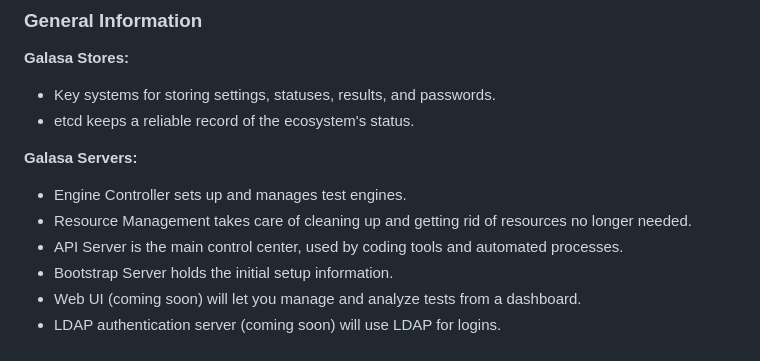
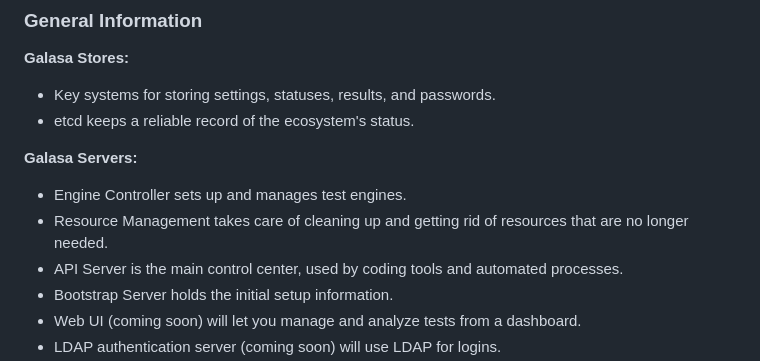
Before and after one commit to pw22232/AIAREnhanced-Tech, a Markdown page: Metadata/ecosystem_components.md, the part around the change. GitHub-like rendering.

Commit message:
Update Metadata/ecosystem_components.md
Co-authored-by: Peter Sheehan <123549235+ak22112@users.noreply.github.com>

```diff
--- a/Metadata/ecosystem_components.md
+++ b/Metadata/ecosystem_components.md
@@ -13,7 +13,7 @@
 
 **Galasa Servers:**
 - Engine Controller sets up and manages test engines.
-- Resource Management takes care of cleaning up and getting rid of resources no longer needed.
+- Resource Management takes care of cleaning up and getting rid of resources that are no longer needed.
 - API Server is the main control center, used by coding tools and automated processes.
 - Bootstrap Server holds the initial setup information.
 - Web UI (coming soon) will let you manage and analyze tests from a dashboard.
```
